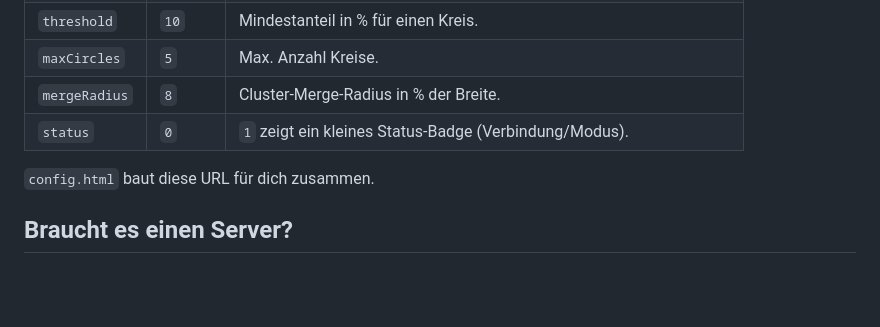
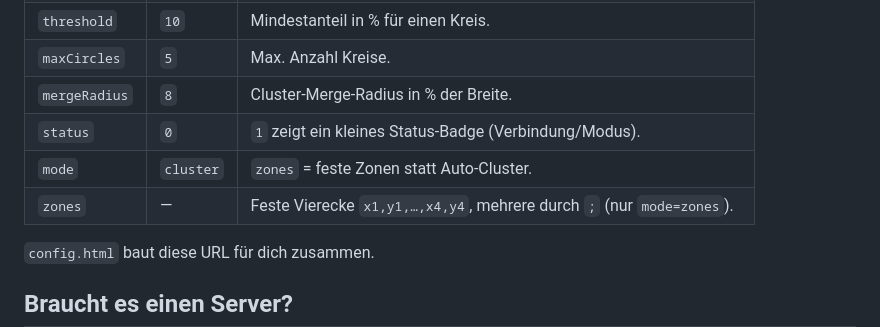
Before and after one commit to elricco/heat-twitch-click, a Markdown page: README.md, the part around the change. Rendered like a GitHub page; blank space fills up the shorter version.

Commit message:
docs(zones): mode/zones-Parameter dokumentieren
Co-Authored-By: Claude Opus 4.8 <noreply@anthropic.com>

```diff
--- a/README.md
+++ b/README.md
@@ -59,6 +59,8 @@ docs/superpowers/specs Design-Dokument
 | `maxCircles` | `5`     | Max. Anzahl Kreise. |
 | `mergeRadius`| `8`     | Cluster-Merge-Radius in % der Breite. |
 | `status`     | `0`     | `1` zeigt ein kleines Status-Badge (Verbindung/Modus). |
+| `mode`       | `cluster` | `zones` = feste Zonen statt Auto-Cluster. |
+| `zones`      | —       | Feste Vierecke `x1,y1,…,x4,y4`, mehrere durch `;` (nur `mode=zones`). |
 
 `config.html` baut diese URL für dich zusammen.
 
```
Also changed, not shown: CLAUDE.md (+7 -0 lines).
